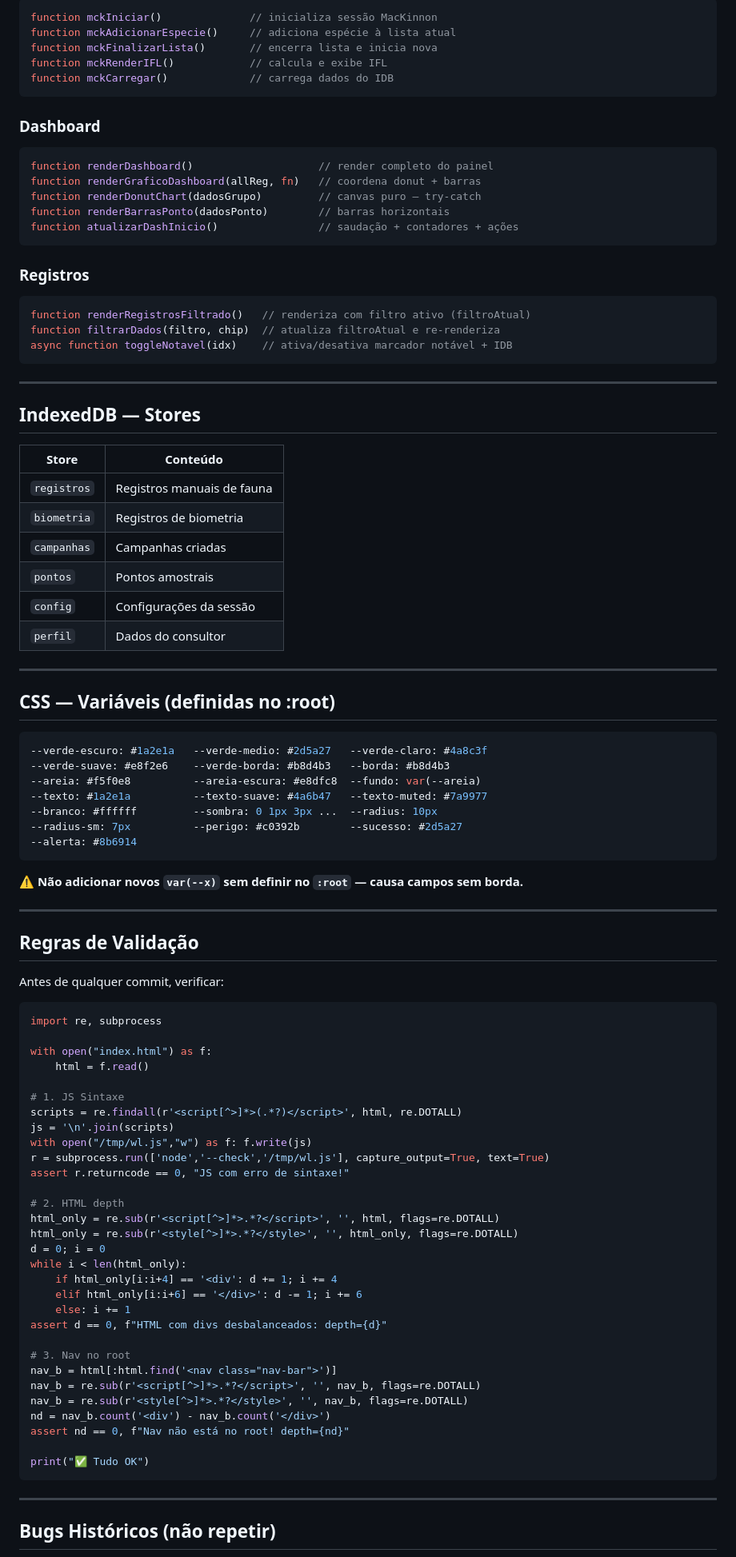
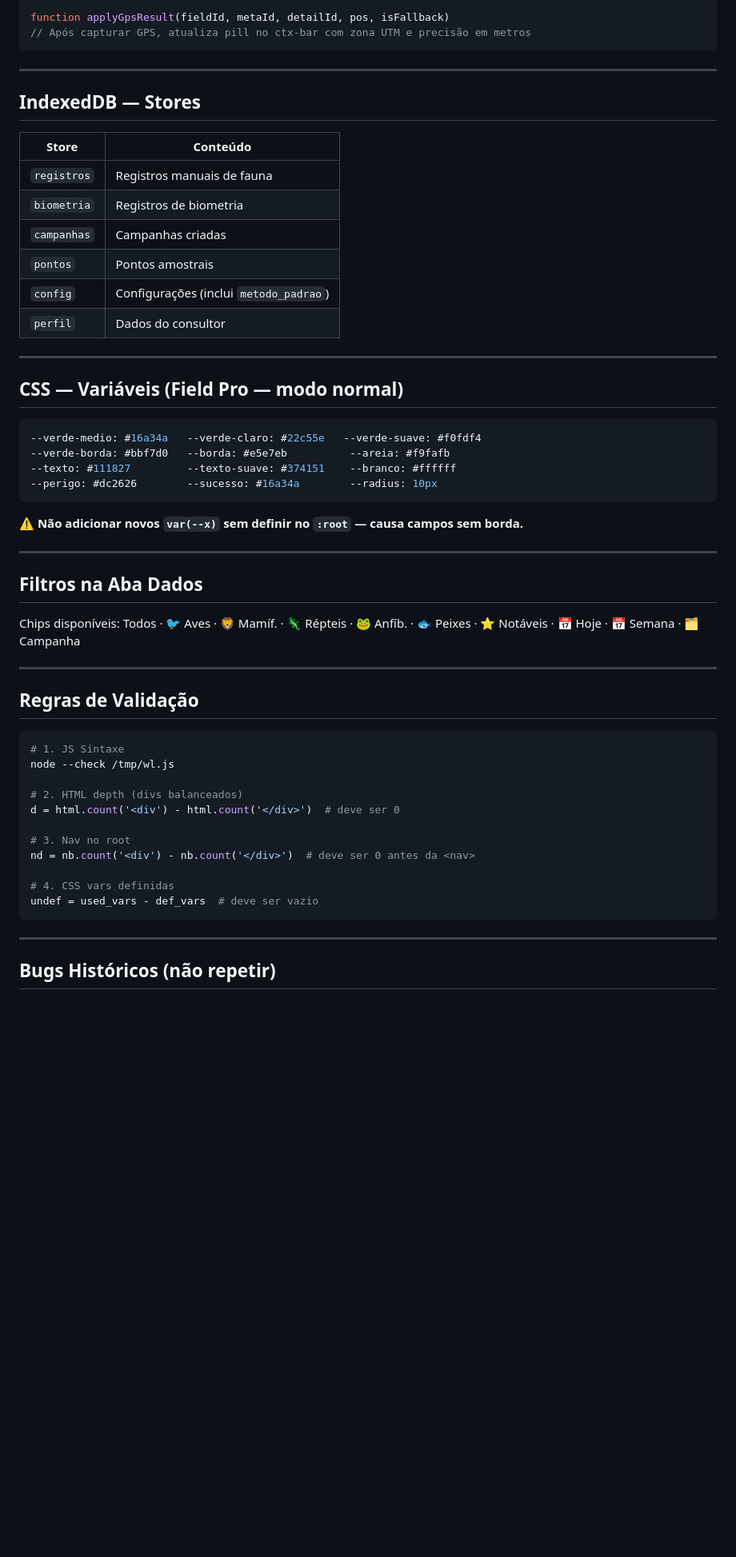
Before and after one commit to gabrielsouzaalmeidan-del/fauna-campo, a Markdown page: CLAUDE.md, the part around one of its changes. Shown at 80% size. Rendered like a GitHub page; blank space fills up the shorter version.

````diff
--- a/CLAUDE.md
+++ b/CLAUDE.md
@@ -206,25 +211,6 @@ IUCN | MMA | NOTÁVEL | CONSULTOR | OBSERVAÇÕES
 ```javascript
-function mckIniciar()              // inicializa sessão MacKinnon
-function mckAdicionarEspecie()     // adiciona espécie à lista atual
-function mckFinalizarLista()       // encerra lista e inicia nova
-function mckRenderIFL()            // calcula e exibe IFL
-function mckCarregar()             // carrega dados do IDB
-```
-
-### Dashboard
-```javascript
-function renderDashboard()                    // render completo do painel
-function renderGraficoDashboard(allReg, fn)   // coordena donut + barras
-function renderDonutChart(dadosGrupo)         // canvas puro — try-catch
-function renderBarrasPonto(dadosPonto)        // barras horizontais
-function atualizarDashInicio()                // saudação + contadores + ações
-```
-
-### Registros
-```javascript
-function renderRegistrosFiltrado()   // renderiza com filtro ativo (filtroAtual)
-function filtrarDados(filtro, chip)  // atualiza filtroAtual e re-renderiza
-async function toggleNotavel(idx)    // ativa/desativa marcador notável + IDB
+function applyGpsResult(fieldId, metaId, detailId, pos, isFallback)
+// Após capturar GPS, atualiza pill no ctx-bar com zona UTM e precisão em metros
 ```
 
 ---
@@ -237,62 +223,44 @@ async function toggleNotavel(idx)    // ativa/desativa marcador notável + IDB
 | `biometria` | Registros de biometria |
 | `campanhas` | Campanhas criadas |
 | `pontos` | Pontos amostrais |
-| `config` | Configurações da sessão |
+| `config` | Configurações (inclui `metodo_padrao`) |
 | `perfil` | Dados do consultor |
 
 ---
 
-## CSS — Variáveis (definidas no :root)
+## CSS — Variáveis (Field Pro — modo normal)
 
 ```css
---verde-escuro: #1a2e1a   --verde-medio: #2d5a27   --verde-claro: #4a8c3f
---verde-suave: #e8f2e6    --verde-borda: #b8d4b3   --borda: #b8d4b3
---areia: #f5f0e8          --areia-escura: #e8dfc8  --fundo: var(--areia)
---texto: #1a2e1a          --texto-suave: #4a6b47   --texto-muted: #7a9977
---branco: #ffffff         --sombra: 0 1px 3px ...  --radius: 10px
---radius-sm: 7px          --perigo: #c0392b        --sucesso: #2d5a27
---alerta: #8b6914
+--verde-medio: #16a34a   --verde-claro: #22c55e   --verde-suave: #f0fdf4
+--verde-borda: #bbf7d0   --borda: #e5e7eb          --areia: #f9fafb
+--texto: #111827         --texto-suave: #374151    --branco: #ffffff
+--perigo: #dc2626        --sucesso: #16a34a        --radius: 10px
 ```
 
 **⚠️ Não adicionar novos `var(--x)` sem definir no `:root` — causa campos sem borda.**
 
 ---
 
+## Filtros na Aba Dados
+
+Chips disponíveis: Todos · 🐦 Aves · 🦁 Mamíf. · 🦎 Répteis · 🐸 Anfíb. · 🐟 Peixes · ⭐ Notáveis · 📅 Hoje · 📅 Semana · 🗂️ Campanha
+
+---
+
 ## Regras de Validação
 
-Antes de qualquer commit, verificar:
+```python
+# 1. JS Sintaxe
+node --check /tmp/wl.js
 
-```python
-import re, subprocess
-
-with open("index.html") as f:
-    html = f.read()
-
-# 1. JS Sintaxe
-scripts = re.findall(r'<script[^>]*>(.*?)</script>', html, re.DOTALL)
-js = '\n'.join(scripts)
-with open("/tmp/wl.js","w") as f: f.write(js)
-r = subprocess.run(['node','--check','/tmp/wl.js'], capture_output=True, text=True)
-assert r.returncode == 0, "JS com erro de sintaxe!"
-
-# 2. HTML depth
-html_only = re.sub(r'<script[^>]*>.*?</script>', '', html, flags=re.DOTALL)
-html_only = re.sub(r'<style[^>]*>.*?</style>', '', html_only, flags=re.DOTALL)
-d = 0; i = 0
-while i < len(html_only):
-    if html_only[i:i+4] == '<div': d += 1; i += 4
-    elif html_only[i:i+6] == '</div>': d -= 1; i += 6
-    else: i += 1
-assert d == 0, f"HTML com divs desbalanceados: depth={d}"
+# 2. HTML depth (divs balanceados)
+d = html.count('<div') - html.count('</div>')  # deve ser 0
 
 # 3. Nav no root
-nav_b = html[:html.find('<nav class="nav-bar">')]
-nav_b = re.sub(r'<script[^>]*>.*?</script>', '', nav_b, flags=re.DOTALL)
-nav_b = re.sub(r'<style[^>]*>.*?</style>', '', nav_b, flags=re.DOTALL)
-nd = nav_b.count('<div') - nav_b.count('</div>')
-assert nd == 0, f"Nav não está no root! depth={nd}"
+nd = nb.count('<div') - nb.count('</div>')  # deve ser 0 antes da <nav>
 
-print("✅ Tudo OK")
+# 4. CSS vars definidas
+undef = used_vars - def_vars  # deve ser vazio
 ```
 
 ---
````
Also changed, not shown: other parts of CLAUDE.md (+69 -67 lines).
